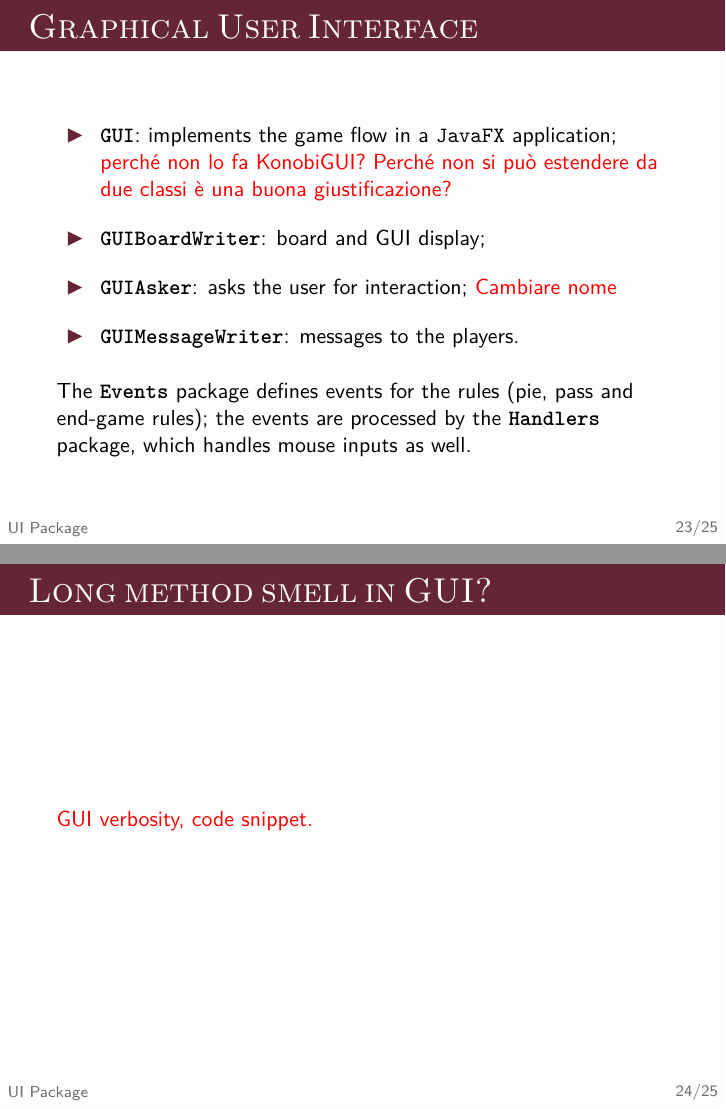
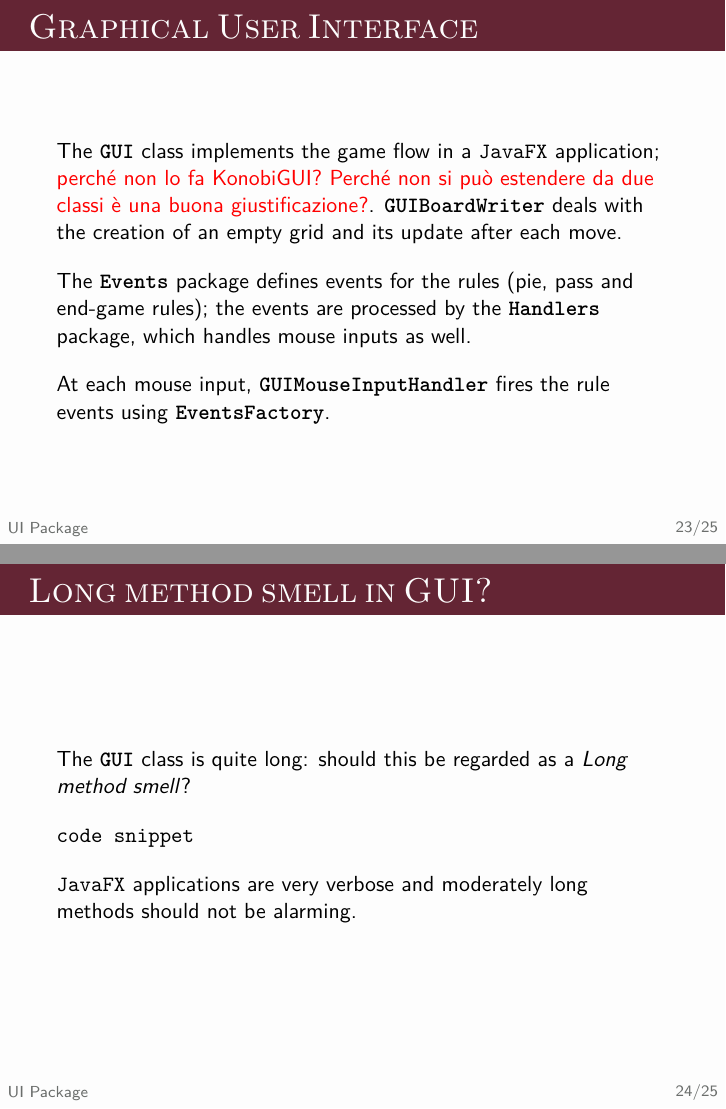
Before and after one commit to enricofallacara/konobi, LaTeX slides (presentation/pres.tex): pages 33 and 34 of 35, joined at a grey line. Compiled offline with pdfLaTeX.

Commit message:
Updated presentation

```diff
--- a/presentation/pres.tex
+++ b/presentation/pres.tex
@@ -363,17 +361,16 @@
 
   \begin{frame}{Graphical User Interface}
 
-    \begin{itemize}
-      \setlength\itemsep{1em}
-      \item \textbf{\texttt{GUI}}: implements the game flow in a \texttt{JavaFX} application; \textcolor{red}{perché non lo fa KonobiGUI? Perché non si può estendere da due classi è una buona giustificazione?}
-      \item \textbf{\texttt{GUIBoardWriter}}: board and GUI display;
-      \item \textbf{\texttt{GUIAsker}}: asks the user for interaction; \textcolor{red}{Cambiare nome}
-      \item \textbf{\texttt{GUIMessageWriter}}: messages to the players.
-    \end{itemize}
+
+    The \textbf{\texttt{GUI}} class implements the game flow in a \texttt{JavaFX} application; \textcolor{red}{perché non lo fa KonobiGUI? Perché non si può estendere da due classi è una buona giustificazione?}. \textbf{\texttt{GUIBoardWriter}} deals with the creation of an empty grid and its update after each move.
 
     \vspace{1em}
 
     The \textbf{\texttt{Events}} package defines events for the rules (pie, pass and end-game rules); the events are processed by the \textbf{\texttt{Handlers}} package, which handles mouse inputs as well.
+
+    \vspace{1em}
+
+    At each mouse input, \textbf{\texttt{GUIMouseInputHandler}} fires the rule events using \textbf{\texttt{EventsFactory}}.
 
   \end{frame}
 
@@ -381,7 +378,15 @@
 
   \begin{frame}{Long method smell in GUI?}
 
-    \textcolor{red}{GUI verbosity, code snippet.}
+    The \textbf{\texttt{GUI}} class is quite long: should this be regarded as a \textit{Long method smell}?
+
+    \vspace{1em}
+
+    \texttt{code snippet}
+
+    \vspace{1em}
+
+    \texttt{JavaFX} applications are very verbose and moderately long methods should not be alarming.
 
   \end{frame}
 
```
Also changed, not shown: presentation/pres.pdf, presentation/pres.tex (12 more changed lines).
